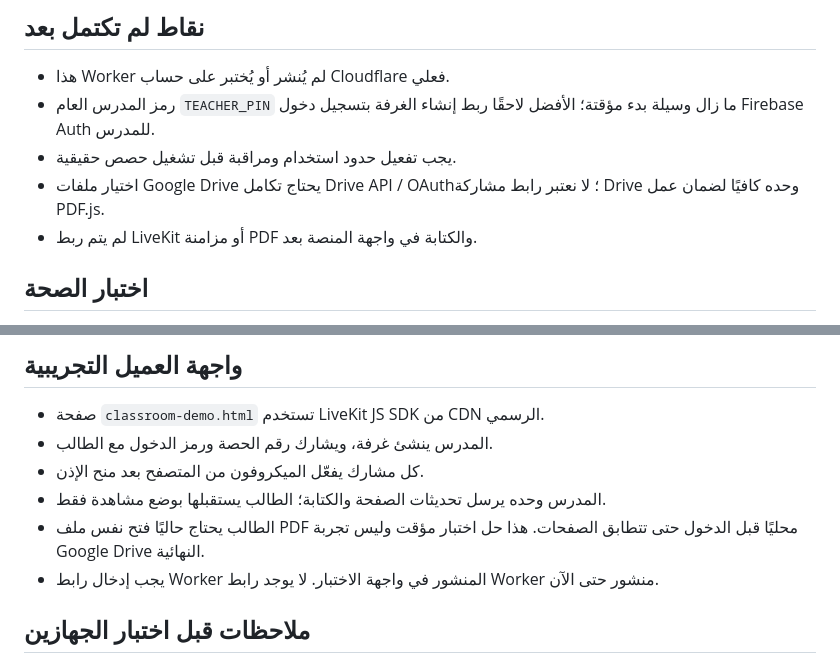
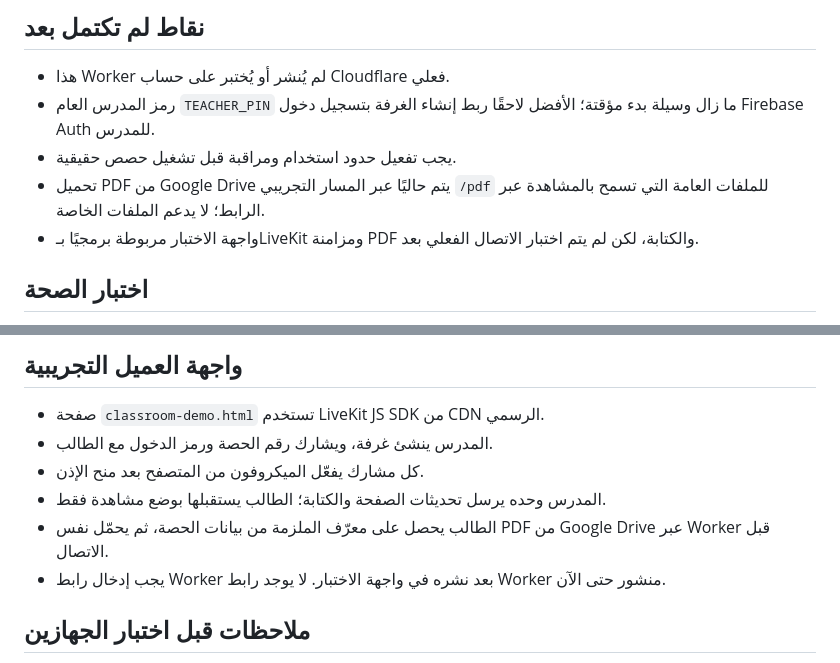
Before and after one commit to ahmedsemba/ahmed-english, a Markdown page: cloudflare/README.md, 2 parts joined by grey strips. GitHub-like rendering.

Commit message:
Align classroom setup notes with current Drive material flow

```diff
--- a/cloudflare/README.md
+++ b/cloudflare/README.md
@@ -23,8 +23,8 @@
 - هذا Worker لم يُنشر أو يُختبر على حساب Cloudflare فعلي.
 - رمز المدرس العام `TEACHER_PIN` ما زال وسيلة بدء مؤقتة؛ الأفضل لاحقًا ربط إنشاء الغرفة بتسجيل دخول Firebase Auth للمدرس.
 - يجب تفعيل حدود استخدام ومراقبة قبل تشغيل حصص حقيقية.
-- اختيار ملفات Google Drive يحتاج تكامل Drive API / OAuth؛ لا نعتبر رابط مشاركة Drive وحده كافيًا لضمان عمل PDF.js.
-- لم يتم ربط LiveKit أو مزامنة PDF والكتابة في واجهة المنصة بعد.
+- تحميل PDF من Google Drive يتم حاليًا عبر المسار التجريبي `/pdf` للملفات العامة التي تسمح بالمشاهدة عبر الرابط؛ لا يدعم الملفات الخاصة.
+- واجهة الاختبار مربوطة برمجيًا بـLiveKit ومزامنة PDF والكتابة، لكن لم يتم اختبار الاتصال الفعلي بعد.
 
 ## اختبار الصحة
 بعد النشر وإضافة الأسرار والـKV، افتح:
@@ -39,8 +39,8 @@
 - المدرس ينشئ غرفة، ويشارك رقم الحصة ورمز الدخول مع الطالب.
 - كل مشارك يفعّل الميكروفون من المتصفح بعد منح الإذن.
 - المدرس وحده يرسل تحديثات الصفحة والكتابة؛ الطالب يستقبلها بوضع مشاهدة فقط.
-- الطالب يحتاج حاليًا فتح نفس ملف PDF محليًا قبل الدخول حتى تتطابق الصفحات. هذا حل اختبار مؤقت وليس تجربة Google Drive النهائية.
-- يجب إدخال رابط Worker المنشور في واجهة الاختبار. لا يوجد رابط Worker منشور حتى الآن.
+- الطالب يحصل على معرّف الملزمة من بيانات الحصة، ثم يحمّل نفس PDF من Google Drive عبر Worker قبل الاتصال.
+- يجب إدخال رابط Worker بعد نشره في واجهة الاختبار. لا يوجد رابط Worker منشور حتى الآن.
 
 ## ملاحظات قبل اختبار الجهازين
 1. انشر Worker في حساب Cloudflare واربط KV واضبط الأسرار من لوحة التحكم فقط.
```
